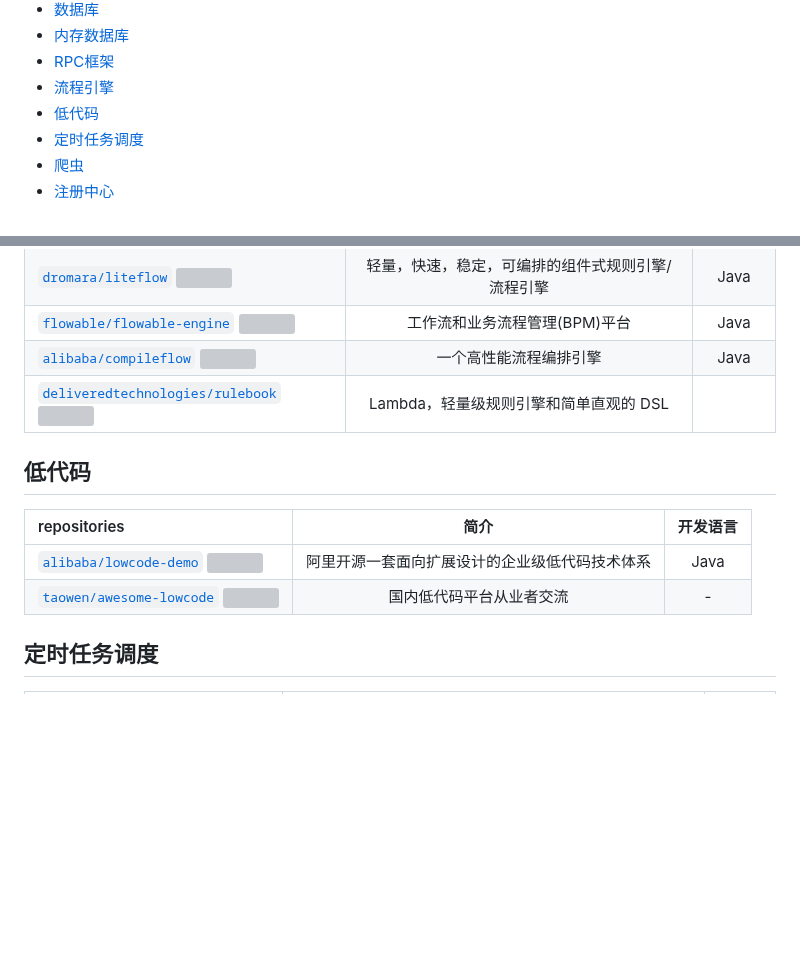
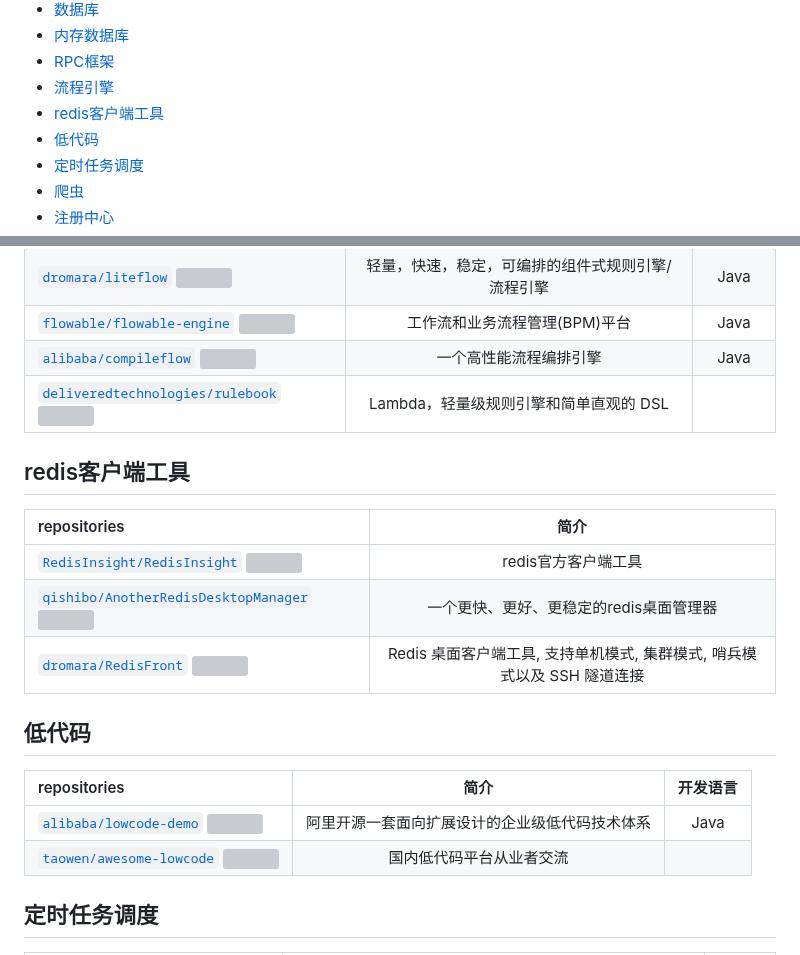
Before and after one commit to weihubeats/Asuna, a Markdown page: README.md, 2 parts joined by grey strips. GitHub-like rendering; blank space fills up the shorter version; grey boxes are pictures that could not be loaded.

Commit message:
:tada: 添加redis客户端工具

```diff
--- a/README.md
+++ b/README.md
@@ -38,6 +38,7 @@
 - [内存数据库](#内存数据库)
 - [RPC框架](#RPC框架)
 - [流程引擎](#流程引擎)
+- [redis客户端工具](#redis客户端工具)
 - [低代码](#低代码)
 - [定时任务调度](#定时任务调度)
 - [爬虫](#爬虫)
@@ -342,11 +343,18 @@ repositories |  简介   |开发语言|
 [`alibaba/compileflow` ![](https://img.shields.io/github/stars/alibaba/compileflow.svg?style=social&label=Star)](https://github.com/alibaba/compileflow)|一个高性能流程编排引擎|Java
 [`deliveredtechnologies/rulebook` ![](https://img.shields.io/github/stars/deliveredtechnologies/rulebook.svg?style=social&label=Star)](https://github.com/deliveredtechnologies/rulebook)|Lambda，轻量级规则引擎和简单直观的 DSL
 
+## redis客户端工具
+repositories |      简介      |
+| :------------ |:------------:|
+[`RedisInsight/RedisInsight` ![](https://img.shields.io/github/stars/RedisInsight/RedisInsight.svg?style=social&label=Star)](https://github.com/RedisInsight/RedisInsight)| redis官方客户端工具 |
+[`qishibo/AnotherRedisDesktopManager` ![](https://img.shields.io/github/stars/qishibo/AnotherRedisDesktopManager.svg?style=social&label=Star)](https://github.com/qishibo/AnotherRedisDesktopManager)|一个更快、更好、更稳定的redis桌面管理器|
+[`dromara/RedisFront` ![](https://img.shields.io/github/stars/dromara/RedisFront.svg?style=social&label=Star)](https://github.com/dromara/RedisFront)|Redis 桌面客户端工具, 支持单机模式, 集群模式, 哨兵模式以及 SSH 隧道连接|
+
 ## 低代码
 repositories | 简介  |开发语言|
  :------------ |:---:|:---:|
 [`alibaba/lowcode-demo` ![](https://img.shields.io/github/stars/alibaba/lowcode-demo.svg?style=social&label=Star)](https://github.com/alibaba/lowcode-demo)|阿里开源一套面向扩展设计的企业级低代码技术体系|Java
-[`taowen/awesome-lowcode` ![](https://img.shields.io/github/stars/taowen/awesome-lowcode.svg?style=social&label=Star)](https://github.com/taowen/awesome-lowcode)|国内低代码平台从业者交流|-
+[`taowen/awesome-lowcode` ![](https://img.shields.io/github/stars/taowen/awesome-lowcode.svg?style=social&label=Star)](https://github.com/taowen/awesome-lowcode)|国内低代码平台从业者交流|
 
 
 ## 定时任务调度
```
